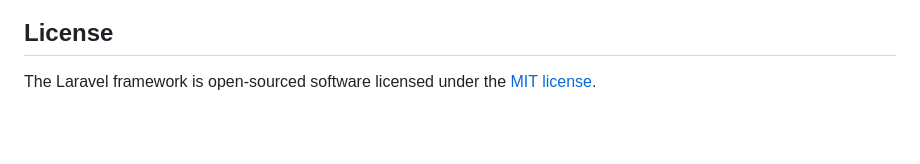
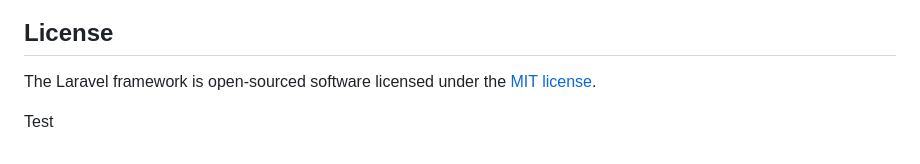
Before and after one commit to IamAwesomeGeorge/Tree-Guardians-API, a Markdown page: README.md, the part around the change. Rendered like a GitHub page; blank space fills up the shorter version.

Commit message:
TREE-64 Server github test
Test change to see if server reacts to push

```diff
--- a/README.md
+++ b/README.md
@@ -64,3 +64,6 @@ If you discover a security vulnerability within Laravel, please send an e-mail t
 ## License
 
 The Laravel framework is open-sourced software licensed under the [MIT license](https://opensource.org/licenses/MIT).
+
+
+Test
```
